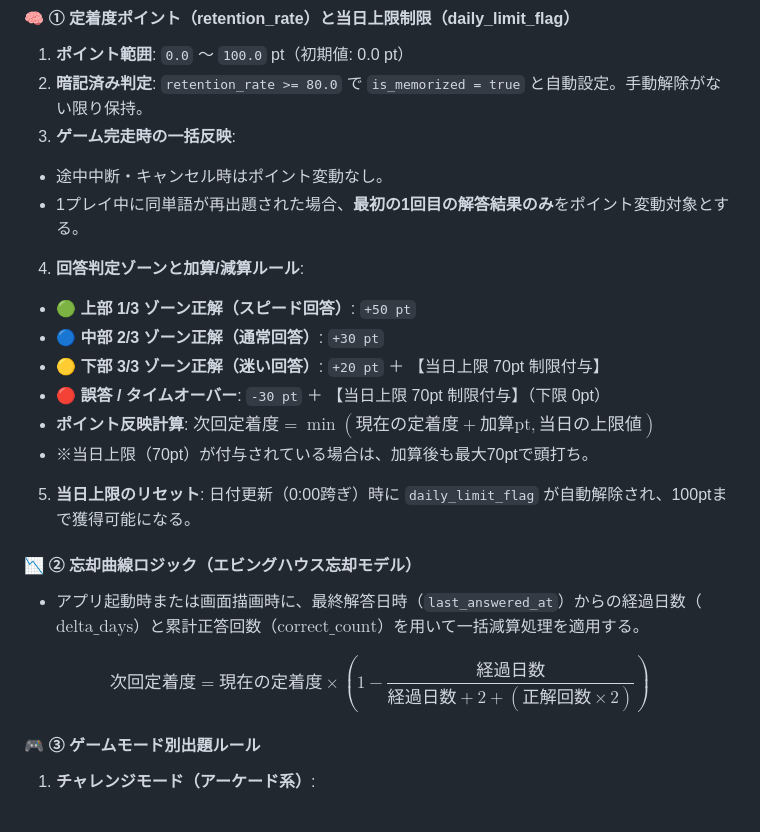
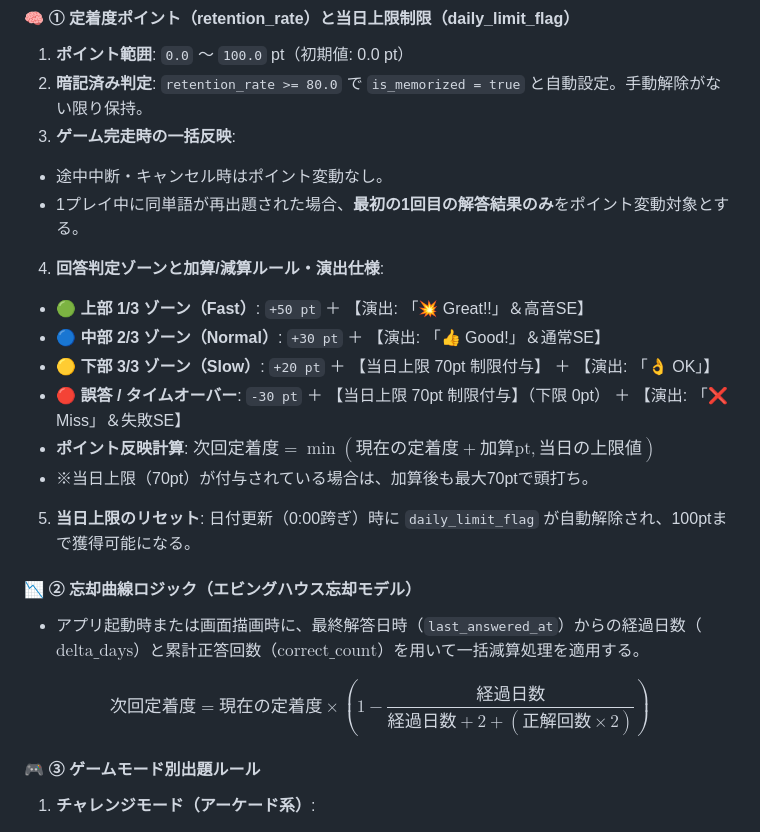
Before and after one commit to kento19970822-pixel/english_app, a Markdown page: REQUIREMENTS.md, the part around one of its changes. Drawn GitHub-style.

```diff
--- a/REQUIREMENTS.md
+++ b/REQUIREMENTS.md
@@ -54,15 +59,13 @@
 * 1プレイ中に同単語が再出題された場合、**最初の1回目の解答結果のみ**をポイント変動対象とする。
 
 
-4. **回答判定ゾーンと加算/減算ルール**:
-* 🟢 **上部 1/3 ゾーン正解（スピード回答）**: `+50 pt`
-* 🔵 **中部 2/3 ゾーン正解（通常回答）**: `+30 pt`
-* 🟡 **下部 3/3 ゾーン正解（迷い回答）**: `+20 pt` ＋ 【当日上限 70pt 制限付与】
-* 🔴 **誤答 / タイムオーバー**: `-30 pt` ＋ 【当日上限 70pt 制限付与】（下限 0pt）
+4. **回答判定ゾーンと加算/減算ルール・演出仕様**:
+* 🟢 **上部 1/3 ゾーン（Fast）**: `+50 pt` ＋ 【演出: 「💥 Great!!」＆高音SE】
+* 🔵 **中部 2/3 ゾーン（Normal）**: `+30 pt` ＋ 【演出: 「👍 Good!」＆通常SE】
+* 🟡 **下部 3/3 ゾーン（Slow）**: `+20 pt` ＋ 【当日上限 70pt 制限付与】 ＋ 【演出: 「👌 OK」】
+* 🔴 **誤答 / タイムオーバー**: `-30 pt` ＋ 【当日上限 70pt 制限付与】（下限 0pt） ＋ 【演出: 「❌ Miss」＆失敗SE】
 * **ポイント反映計算**: $\text{次回定着度} = \min(\text{現在の定着度} + \text{加算pt}, \text{当日の上限値})$
 * ※当日上限（70pt）が付与されている場合は、加算後も最大70ptで頭打ち。
-
-
 
 
 5. **当日上限のリセット**: 日付更新（0:00跨ぎ）時に `daily_limit_flag` が自動解除され、100ptまで獲得可能になる。
@@ -72,8 +75,6 @@
 * アプリ起動時または画面描画時に、最終解答日時（`last_answered_at`）からの経過日数（$\text{delta\_days}$）と累計正答回数（$\text{correct\_count}$）を用いて一括減算処理を適用する。
 
 $$\text{次回定着度} = \text{現在の定着度} \times \left( 1 - \frac{\text{経過日数}}{\text{経過日数} + 2 + (\text{正解回数} \times 2)} \right)$$
-
-
 
 #### 🎮 ③ ゲームモード別出題ルール
 
```
Also changed, not shown: other parts of REQUIREMENTS.md (+16 -28 lines).
